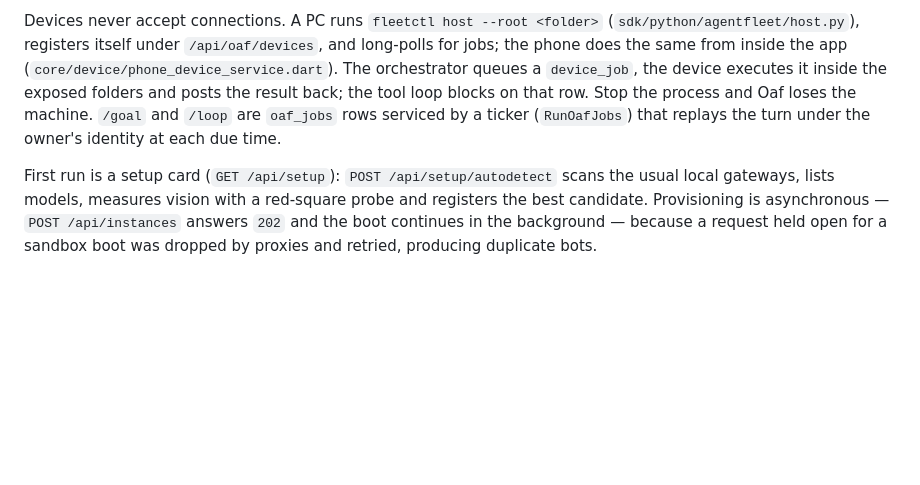
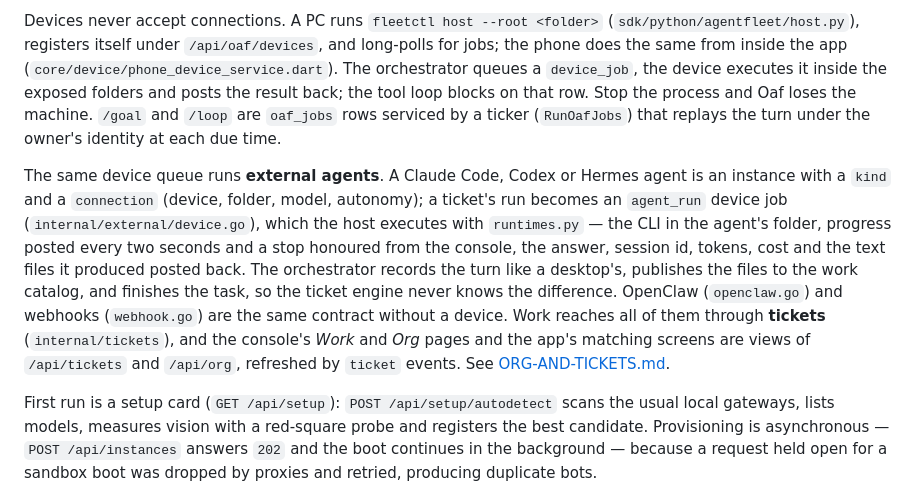
Before and after one commit to BryantVanOrden/OpenAgentFleet, a Markdown page: docs/ARCHITECTURE.md, the part around the change. Rendered like a GitHub page; blank space fills up the shorter version.

Commit message:
Architecture: how external agents ride the device queue and tickets
Co-Authored-By: Claude Opus 5.5 <noreply@anthropic.com>

```diff
--- a/docs/ARCHITECTURE.md
+++ b/docs/ARCHITECTURE.md
@@ -69,6 +69,8 @@ The console is for administration — provisioning, recording, engine configurat
 Both open on the same home screen: the **fleet channel** (one conversation with every bot, slash commands parsed server-side in `httpapi/fleet_commands.go`) beside **sessions with Oaf** (`httpapi/oaf.go`). A session is a named thread bound to one of the operator's own devices and a working folder, the way a Claude Code session is bound to a directory. Oaf runs a tool loop of its own — up to twelve hops per turn — over a closed vocabulary: `shell`, `read_file`, `write_file`, `list_dir`, `search` (executed on the device), `notify`, `open_url`, `clipboard`, `speak` (phone), `screenshot`, `fleet` (any slash command, run as the owner), `ask_bot` and `broadcast`. Every tool call and result is written into the thread as a message, so the transcript is the audit trail.
 
 Devices never accept connections. A PC runs `fleetctl host --root <folder>` (`sdk/python/agentfleet/host.py`), registers itself under `/api/oaf/devices`, and long-polls for jobs; the phone does the same from inside the app (`core/device/phone_device_service.dart`). The orchestrator queues a `device_job`, the device executes it inside the exposed folders and posts the result back; the tool loop blocks on that row. Stop the process and Oaf loses the machine. `/goal` and `/loop` are `oaf_jobs` rows serviced by a ticker (`RunOafJobs`) that replays the turn under the owner's identity at each due time.
+
+The same device queue runs **external agents**. A Claude Code, Codex or Hermes agent is an instance with a `kind` and a `connection` (device, folder, model, autonomy); a ticket's run becomes an `agent_run` device job (`internal/external/device.go`), which the host executes with `runtimes.py` — the CLI in the agent's folder, progress posted every two seconds and a stop honoured from the console, the answer, session id, tokens, cost and the text files it produced posted back. The orchestrator records the turn like a desktop's, publishes the files to the work catalog, and finishes the task, so the ticket engine never knows the difference. OpenClaw (`openclaw.go`) and webhooks (`webhook.go`) are the same contract without a device. Work reaches all of them through **tickets** (`internal/tickets`), and the console's *Work* and *Org* pages and the app's matching screens are views of `/api/tickets` and `/api/org`, refreshed by `ticket` events. See [ORG-AND-TICKETS.md](ORG-AND-TICKETS.md).
 
 First run is a setup card (`GET /api/setup`): `POST /api/setup/autodetect` scans the usual local gateways, lists models, measures vision with a red-square probe and registers the best candidate. Provisioning is asynchronous — `POST /api/instances` answers `202` and the boot continues in the background — because a request held open for a sandbox boot was dropped by proxies and retried, producing duplicate bots.
 
```
